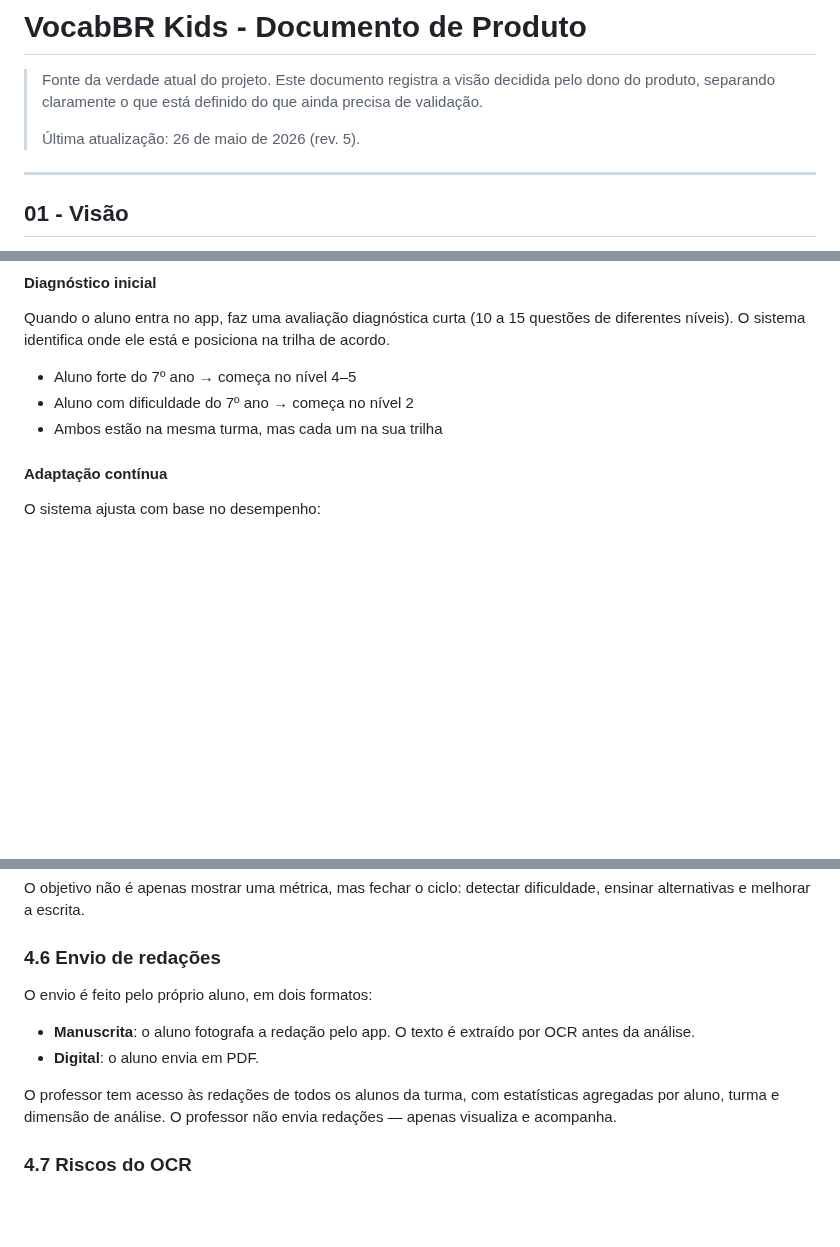
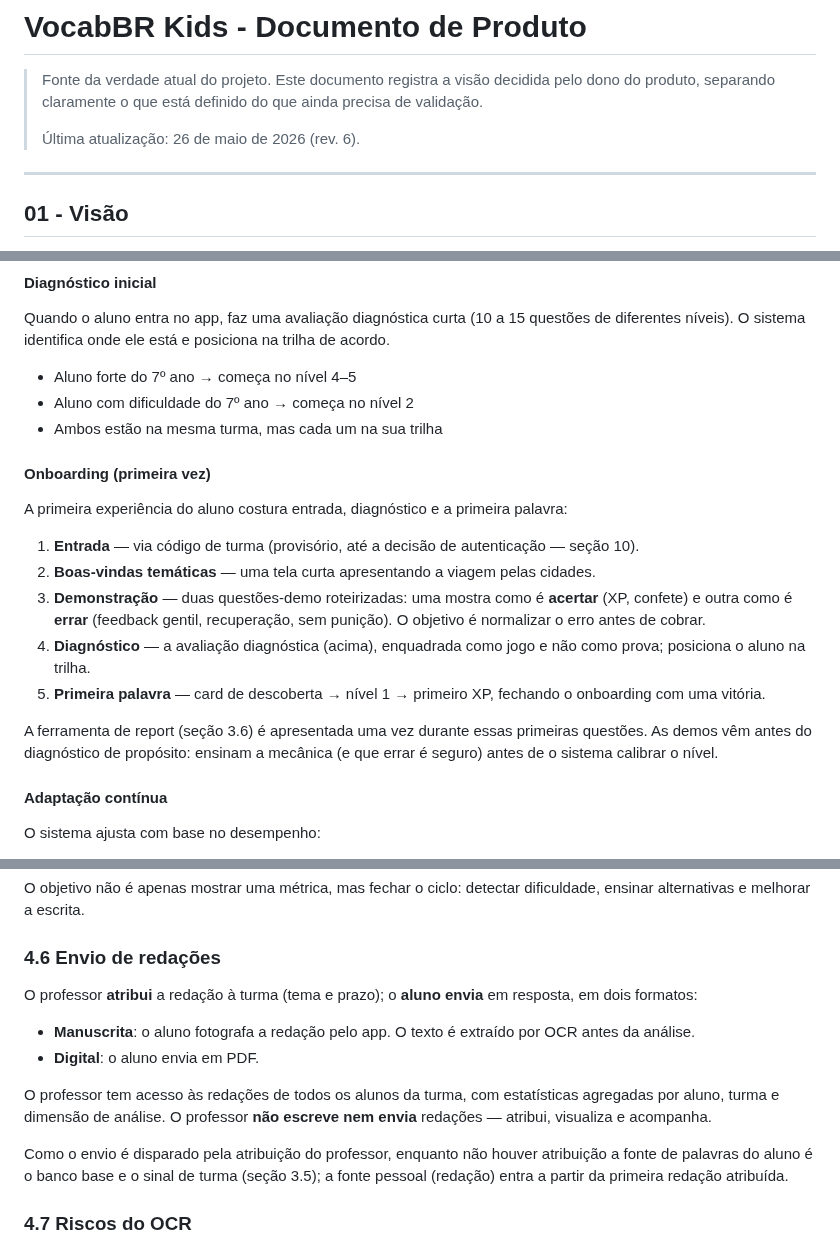
Before and after one commit to mateusdsoc/VocabKids, a Markdown page: docs/rascunho_product.md, 3 parts joined by grey strips. Rendered like a GitHub page; blank space fills up the shorter version.

Commit message:
Registra onboarding e redação atribuída pelo professor
Adiciona o fluxo de onboarding (entrada por código de turma, boas-vindas,
duas questões-demo de acerto e erro, diagnóstico como jogo, primeira palavra
com card) na seção 3.5. Atualiza a seção 4.6: professor atribui a redação
(tema/prazo) e o aluno envia. Atualiza decisões em aberto e fechadas.

https://claude.ai/code/session_01P6TdFQcdfRp5xyjcdfKFLX

```diff
--- a/docs/rascunho_product.md
+++ b/docs/rascunho_product.md
@@ -2,7 +2,7 @@
 
 > Fonte da verdade atual do projeto. Este documento registra a visão decidida pelo dono do produto, separando claramente o que está definido do que ainda precisa de validação.
 >
-> Última atualização: 26 de maio de 2026 (rev. 5).
+> Última atualização: 26 de maio de 2026 (rev. 6).
 
 ---
 
@@ -235,6 +235,18 @@ Quando o aluno entra no app, faz uma avaliação diagnóstica curta (10 a 15 que
 - Aluno forte do 7º ano → começa no nível 4–5
 - Aluno com dificuldade do 7º ano → começa no nível 2
 - Ambos estão na mesma turma, mas cada um na sua trilha
+
+#### Onboarding (primeira vez)
+
+A primeira experiência do aluno costura entrada, diagnóstico e a primeira palavra:
+
+1. **Entrada** — via código de turma (provisório, até a decisão de autenticação — seção 10).
+2. **Boas-vindas temáticas** — uma tela curta apresentando a viagem pelas cidades.
+3. **Demonstração** — duas questões-demo roteirizadas: uma mostra como é **acertar** (XP, confete) e outra como é **errar** (feedback gentil, recuperação, sem punição). O objetivo é normalizar o erro antes de cobrar.
+4. **Diagnóstico** — a avaliação diagnóstica (acima), enquadrada como jogo e não como prova; posiciona o aluno na trilha.
+5. **Primeira palavra** — card de descoberta → nível 1 → primeiro XP, fechando o onboarding com uma vitória.
+
+A ferramenta de report (seção 3.6) é apresentada uma vez durante essas primeiras questões. As demos vêm antes do diagnóstico de propósito: ensinam a mecânica (e que errar é seguro) antes de o sistema calibrar o nível.
 
 #### Adaptação contínua
 
@@ -565,12 +577,14 @@ O objetivo não é apenas mostrar uma métrica, mas fechar o ciclo: detectar dif
 
 ### 4.6 Envio de redações
 
-O envio é feito pelo próprio aluno, em dois formatos:
+O professor **atribui** a redação à turma (tema e prazo); o **aluno envia** em resposta, em dois formatos:
 
 - **Manuscrita**: o aluno fotografa a redação pelo app. O texto é extraído por OCR antes da análise.
 - **Digital**: o aluno envia em PDF.
 
-O professor tem acesso às redações de todos os alunos da turma, com estatísticas agregadas por aluno, turma e dimensão de análise. O professor não envia redações — apenas visualiza e acompanha.
+O professor tem acesso às redações de todos os alunos da turma, com estatísticas agregadas por aluno, turma e dimensão de análise. O professor **não escreve nem envia** redações — atribui, visualiza e acompanha.
+
+Como o envio é disparado pela atribuição do professor, enquanto não houver atribuição a fonte de palavras do aluno é o banco base e o sinal de turma (seção 3.5); a fonte pessoal (redação) entra a partir da primeira redação atribuída.
 
 ### 4.7 Riscos do OCR
 
```
Also changed, not shown: other parts of docs/rascunho_product.md (+3 -1 lines).
